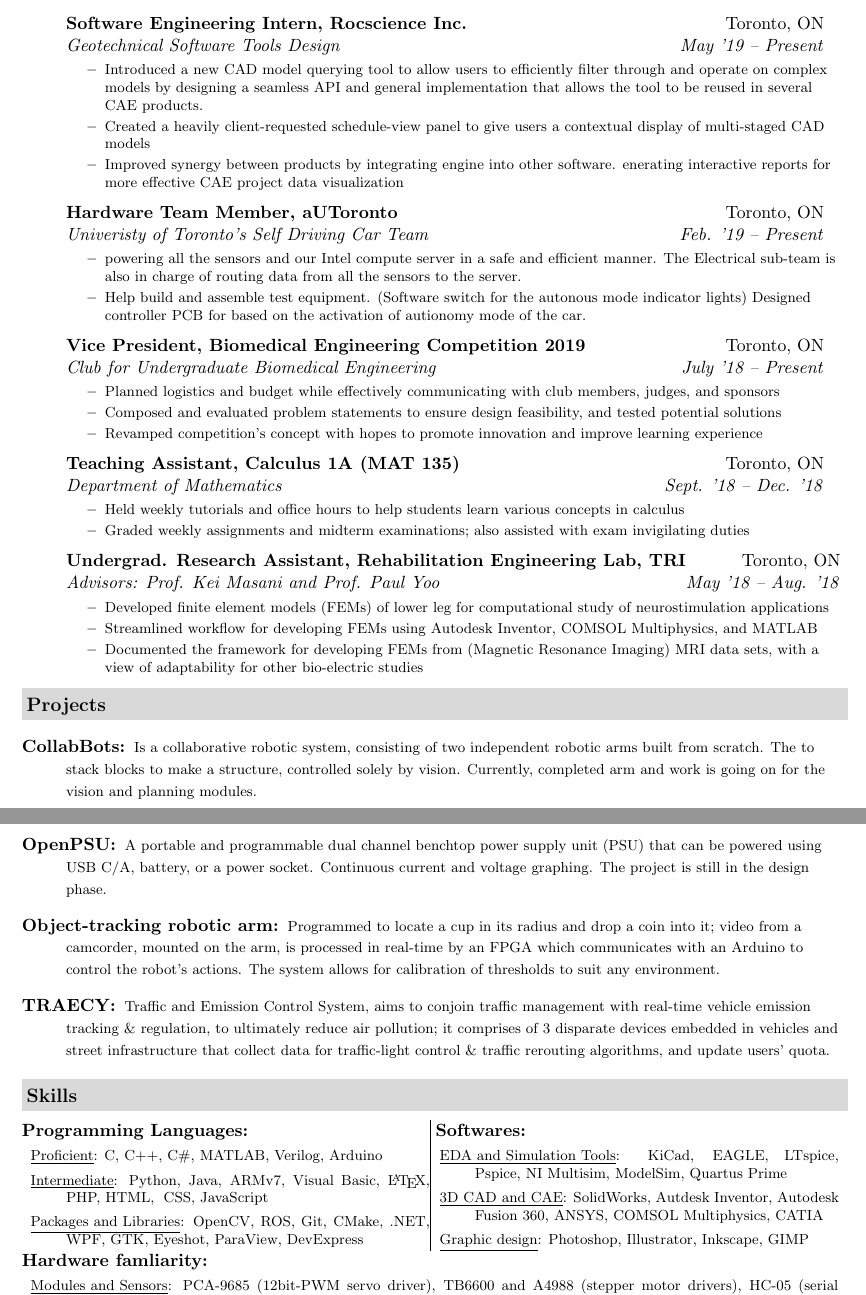
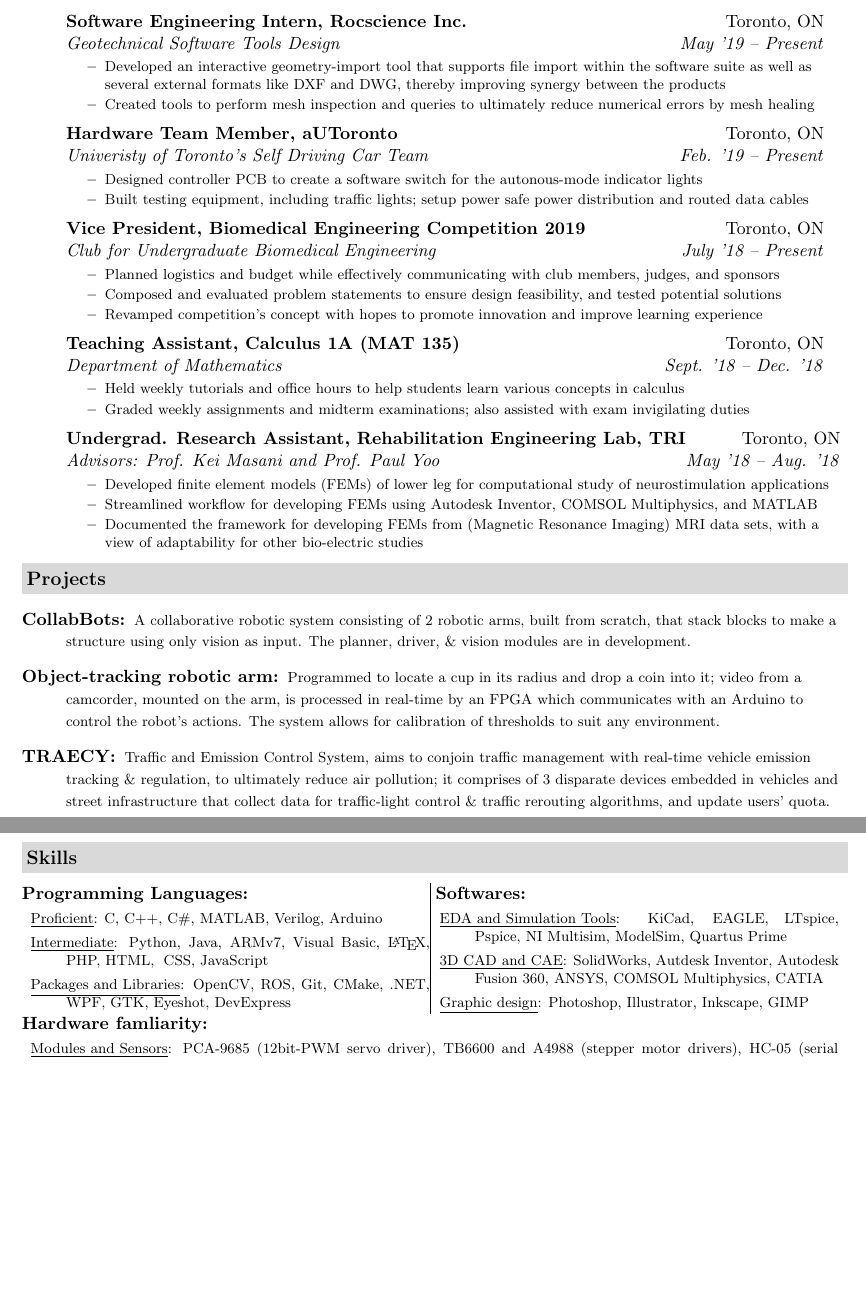
Before and after one commit to pranshumalik14/resume-cv, a LaTeX CV (CV.tex): two parts of pages 1 and 2 of 3 before the commit and two parts of pages 1 and 2 of 2 after it, joined at a grey line, cut so that both start at the same text, the shorter picture padded with empty space. Compiled offline with pdfLaTeX.

Commit message:
up to date, as of July 2019

```diff
--- a/CV.tex
+++ b/CV.tex
@@ -85,22 +85,21 @@
 	\resheading{Research \& Professional Experience}
 	\begin{itemize}
 		\item[]
-		\ressubheading{Software Engineering Intern, Rocscience Inc.}{Toronto, ON}
-		{\href{https://www.rocscience.com/}{Geotechnical Software Tools Design}}{May '19 -- Present}
+		\ressubheading{Software Engineering Intern, \href{https://www.rocscience.com/}{Rocscience Inc.}}{Toronto, ON}
+		{Geotechnical Software Tools Design}{May '19 -- Present}
 		{ \footnotesize
 			\begin{itemize}
-				\resitem{Introduced a new CAD model querying tool to allow users to efficiently filter through and operate on complex models by designing a seamless API and general implementation that allows the tool to be reused in several CAE products.}
-				\resitem{Created a heavily client-requested schedule-view panel to give users a contextual display of multi-staged CAD models}
-				\resitem{Improved synergy between products by integrating engine into other software. enerating interactive reports for more effective CAE project data visualization}
+				\resitem{Developed an interactive geometry-import tool that supports file import within the software suite as well as several external formats like DXF and DWG, thereby improving synergy between the products}
+				\resitem{Created tools to perform mesh inspection and queries to ultimately reduce numerical errors by mesh healing}
 			\end{itemize}
 		}
 
-		\ressubheading{Hardware Team Member, aUToronto}{Toronto, ON}
-		{\href{https://www.autodrive.utoronto.ca/}{Univeristy of Toronto's Self Driving Car Team}}{Feb. '19 -- Present}
+		\ressubheading{Hardware Team Member, \href{https://www.autodrive.utoronto.ca/}{aUToronto}}{Toronto, ON}
+		{Univeristy of Toronto's Self Driving Car Team}{Feb. '19 -- Present}
 		{ \footnotesize
 			\begin{itemize}
-				\resitem{powering all the sensors and our Intel compute server in a safe and efficient manner. The Electrical sub-team is also in charge of routing data from all the sensors to the server.}
-				\resitem{Help build and assemble test equipment. (Software switch for the autonous mode indicator lights) Designed controller PCB for based on the activation of autionomy mode of the car.}
+				\resitem{Designed controller PCB to create a software switch for the autonous-mode indicator lights}
+				\resitem{Built testing equipment, including traffic lights; setup power safe power distribution and routed data cables}
 			\end{itemize}
 		}
 
@@ -150,12 +149,12 @@
 
 	\begin{description}
 		\item[\href{https://github.com/collabbots}{CollabBots}:] {\footnotesize
-			Is a collaborative robotic system, consisting of two independent robotic arms built from scratch. The  to stack blocks to make a structure, controlled solely by vision. Currently, completed arm and work is going on for the vision and planning modules.
+			A collaborative robotic system consisting of 2 robotic arms, built from scratch, that stack blocks to make a structure using only vision as input. The planner, driver, \& vision modules are in development.
 		}
 
-		\item[\href{https://github.com/pranshumalik14/openPSU}{OpenPSU}:] {\footnotesize
-			A portable and programmable dual channel benchtop power supply unit (PSU) that can be powered using USB C/A, battery, or a power socket. Continuous current and voltage graphing. The project is still in the design phase.
-		}
+		% \item[\href{https://github.com/pranshumalik14/openPSU}{OpenPSU}:] {\footnotesize
+		% 	A portable and programmable dual channel benchtop power supply unit (PSU) that can be powered using USB C/A, battery, or a power socket. Continuous current and voltage graphing. The project is still in the design phase.
+		% }
 
 		% \item[\href{https://github.com/aditya-sengupta/simea}{SIMEA}:] {\footnotesize
 		% 	Simple Meshing and Engineering Analysis, is an FEA tool being developed for quick prototyping and scriptable modeling \& analysis of geometry. The geometry will be discretized for the FEM engine to solve for variables of interest. We have currently planned on including thermal, electromagnetic, and structural analysis engines.
@@ -181,7 +180,7 @@
 				\begin{description}
 					\item[]  \underline{Proficient}: C, C++, C\#, MATLAB, Verilog, Arduino
 					\item[]  \underline{Intermediate}: Python, Java, ARMv7, Visual Basic, \LaTeX, PHP, HTML,\hphantom{\widthof{.}} CSS, JavaScript
-					\item[]  \underline{Packages and Libraries}: OpenCV, ROS, Git, CMake, .NET, WPF, GTK, Eyeshot, ParaView, DevExpress
+					\item[]  \underline{Packages and Libraries}: OpenCV, ROS, Git, CMake, .NET, WPF, GTK, Eyeshot, DevExpress
 				\end{description}
 		}}\vrule height 10pt
 		&
```
Also changed, not shown: CV.pdf, 1 other file.
